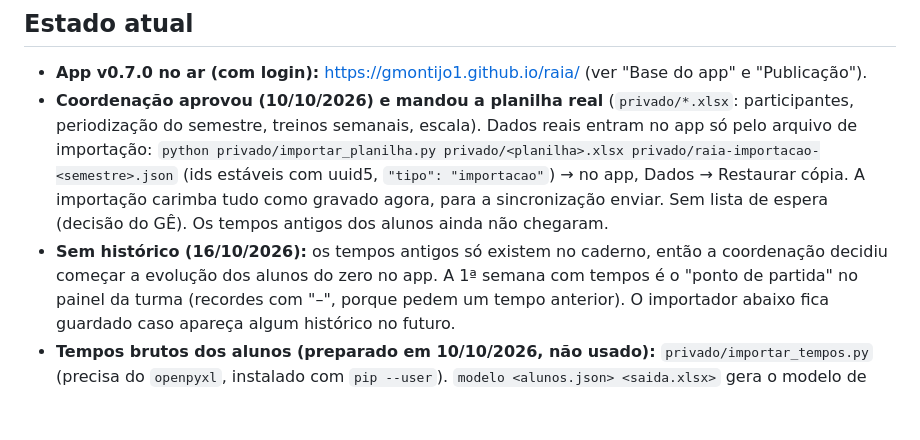
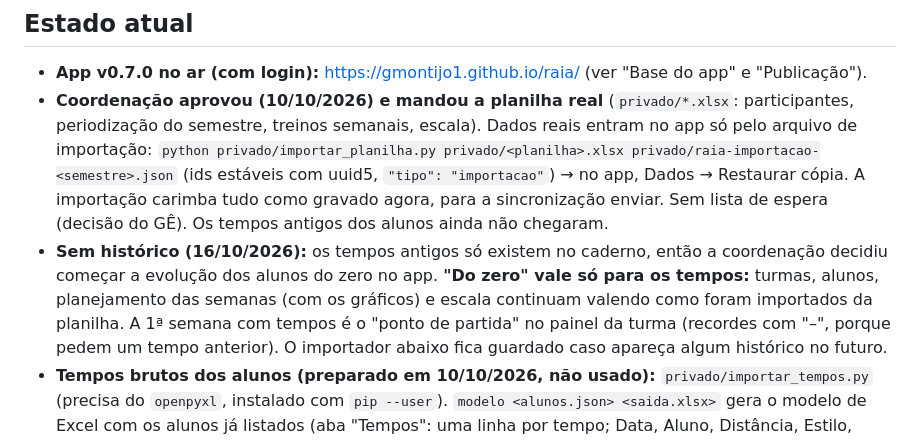
Before and after one commit to gmontijo1/raia, a Markdown page: CLAUDE.md, the part around the change. Drawn GitHub-style; blank space fills up the shorter version.

Commit message:
Notas: o recomeço vale só para os tempos
Co-Authored-By: Claude Opus 5.5 <noreply@anthropic.com>

```diff
--- a/CLAUDE.md
+++ b/CLAUDE.md
@@ -43,7 +43,9 @@ treino por raias sem pedido dele.
   importação carimba tudo como gravado agora, para a sincronização enviar. Sem lista de espera
   (decisão do GÊ). Os tempos antigos dos alunos ainda não chegaram.
 - **Sem histórico (16/10/2026):** os tempos antigos só existem no caderno, então a coordenação
-  decidiu começar a evolução dos alunos do zero no app. A 1ª semana com tempos é o "ponto de
+  decidiu começar a evolução dos alunos do zero no app. **"Do zero" vale só para os tempos:** turmas,
+  alunos, planejamento das semanas (com os gráficos) e escala continuam valendo como foram
+  importados da planilha. A 1ª semana com tempos é o "ponto de
   partida" no painel da turma (recordes com "–", porque pedem um tempo anterior). O importador
   abaixo fica guardado caso apareça algum histórico no futuro.
 - **Tempos brutos dos alunos (preparado em 10/10/2026, não usado):**
```
